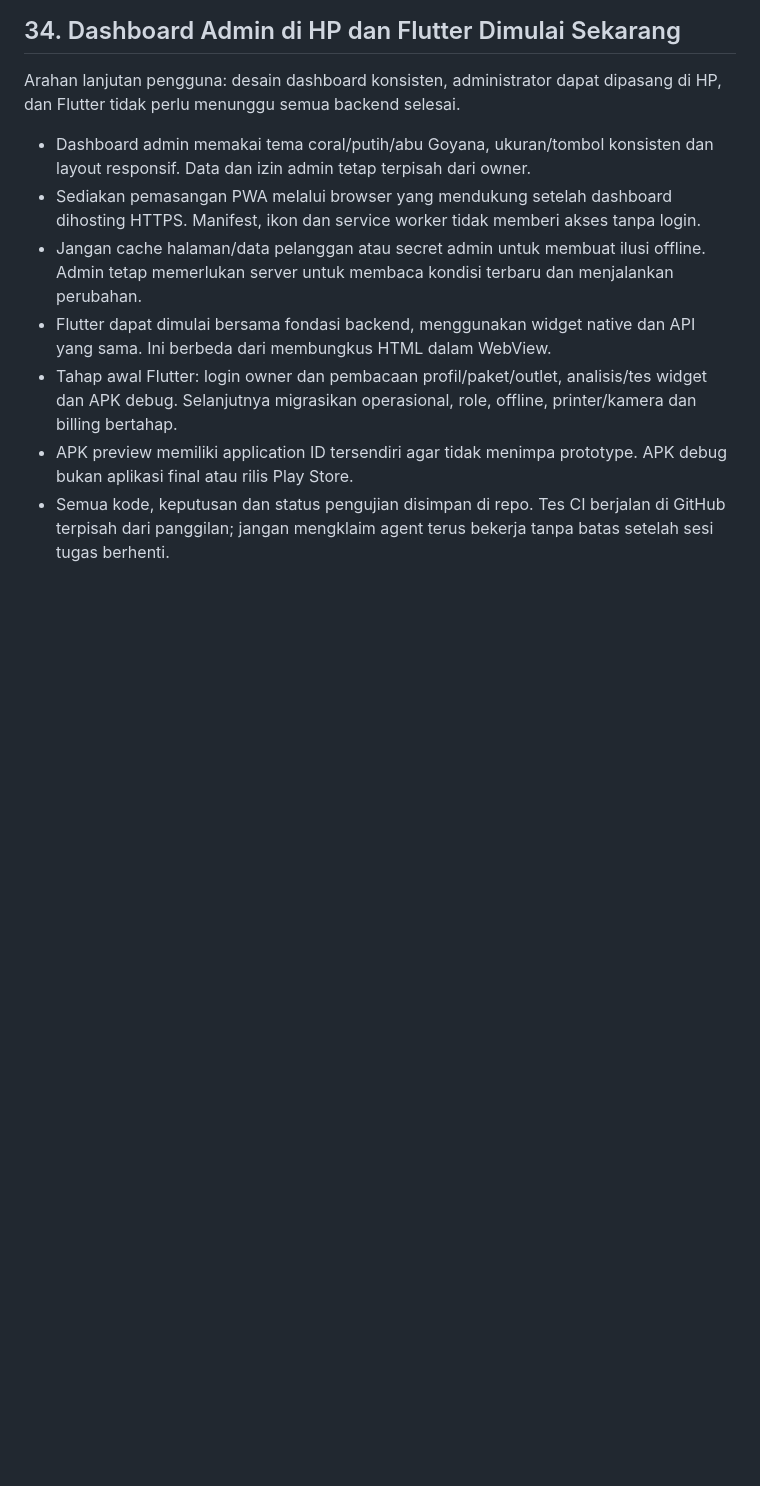
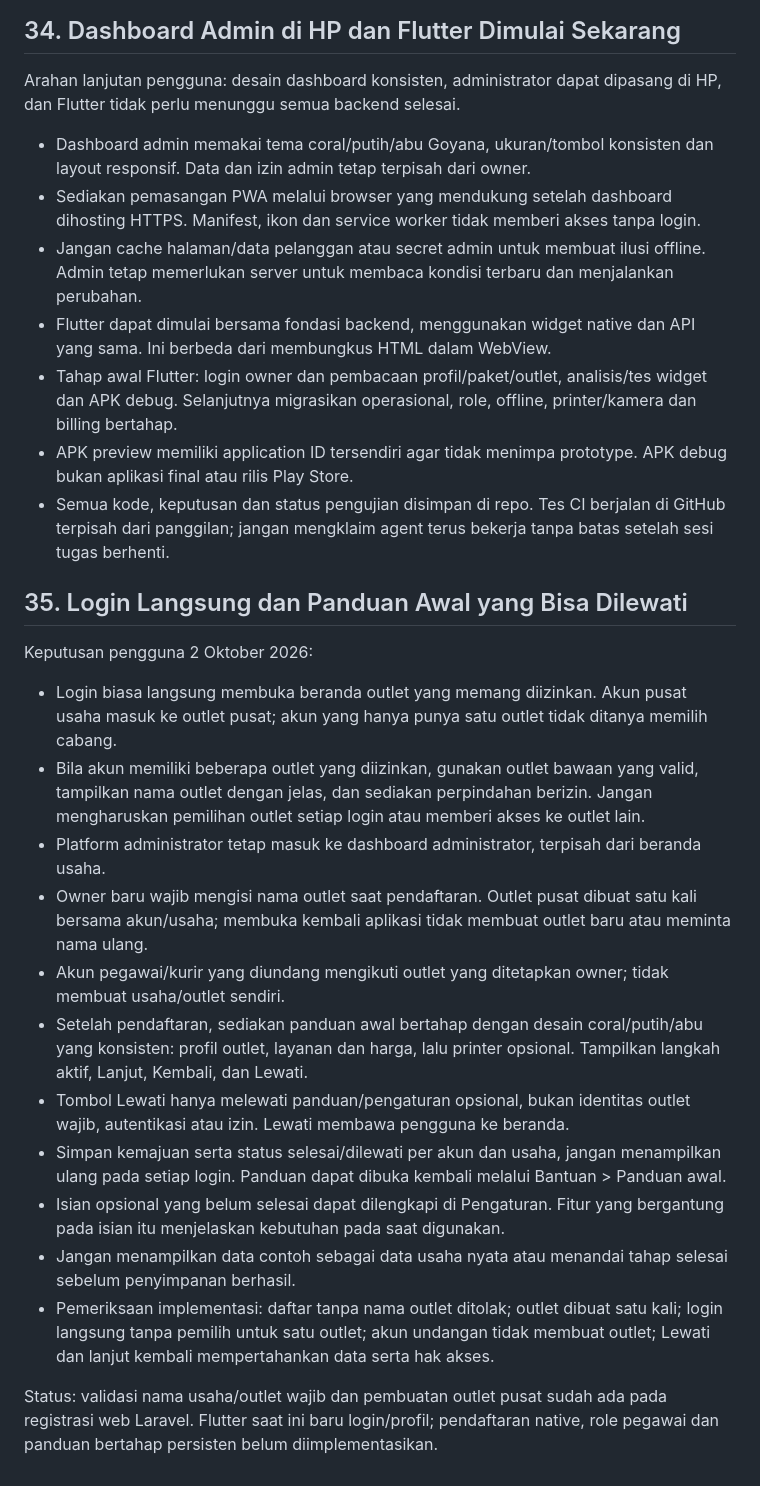
Before and after one commit to koimanasci-glitch/goyanaku, a Markdown page: GOYANA-SISTEM-PUSAT.md, the part around the change. GitHub-like rendering; blank space fills up the shorter version.

Commit message:
Document direct login and skippable first-run setup decisions

```diff
--- a/GOYANA-SISTEM-PUSAT.md
+++ b/GOYANA-SISTEM-PUSAT.md
@@ -529,3 +529,21 @@ Arahan lanjutan pengguna: desain dashboard konsisten, administrator dapat dipasa
 - Tahap awal Flutter: login owner dan pembacaan profil/paket/outlet, analisis/tes widget dan APK debug. Selanjutnya migrasikan operasional, role, offline, printer/kamera dan billing bertahap.
 - APK preview memiliki application ID tersendiri agar tidak menimpa prototype. APK debug bukan aplikasi final atau rilis Play Store.
 - Semua kode, keputusan dan status pengujian disimpan di repo. Tes CI berjalan di GitHub terpisah dari panggilan; jangan mengklaim agent terus bekerja tanpa batas setelah sesi tugas berhenti.
+
+
+## 35. Login Langsung dan Panduan Awal yang Bisa Dilewati
+
+Keputusan pengguna 2 Oktober 2026:
+- Login biasa langsung membuka beranda outlet yang memang diizinkan. Akun pusat usaha masuk ke outlet pusat; akun yang hanya punya satu outlet tidak ditanya memilih cabang.
+- Bila akun memiliki beberapa outlet yang diizinkan, gunakan outlet bawaan yang valid, tampilkan nama outlet dengan jelas, dan sediakan perpindahan berizin. Jangan mengharuskan pemilihan outlet setiap login atau memberi akses ke outlet lain.
+- Platform administrator tetap masuk ke dashboard administrator, terpisah dari beranda usaha.
+- Owner baru wajib mengisi nama outlet saat pendaftaran. Outlet pusat dibuat satu kali bersama akun/usaha; membuka kembali aplikasi tidak membuat outlet baru atau meminta nama ulang.
+- Akun pegawai/kurir yang diundang mengikuti outlet yang ditetapkan owner; tidak membuat usaha/outlet sendiri.
+- Setelah pendaftaran, sediakan panduan awal bertahap dengan desain coral/putih/abu yang konsisten: profil outlet, layanan dan harga, lalu printer opsional. Tampilkan langkah aktif, Lanjut, Kembali, dan Lewati.
+- Tombol Lewati hanya melewati panduan/pengaturan opsional, bukan identitas outlet wajib, autentikasi atau izin. Lewati membawa pengguna ke beranda.
+- Simpan kemajuan serta status selesai/dilewati per akun dan usaha, jangan menampilkan ulang pada setiap login. Panduan dapat dibuka kembali melalui Bantuan > Panduan awal.
+- Isian opsional yang belum selesai dapat dilengkapi di Pengaturan. Fitur yang bergantung pada isian itu menjelaskan kebutuhan pada saat digunakan.
+- Jangan menampilkan data contoh sebagai data usaha nyata atau menandai tahap selesai sebelum penyimpanan berhasil.
+- Pemeriksaan implementasi: daftar tanpa nama outlet ditolak; outlet dibuat satu kali; login langsung tanpa pemilih untuk satu outlet; akun undangan tidak membuat outlet; Lewati dan lanjut kembali mempertahankan data serta hak akses.
+
+Status: validasi nama usaha/outlet wajib dan pembuatan outlet pusat sudah ada pada registrasi web Laravel. Flutter saat ini baru login/profil; pendaftaran native, role pegawai dan panduan bertahap persisten belum diimplementasikan.
```
